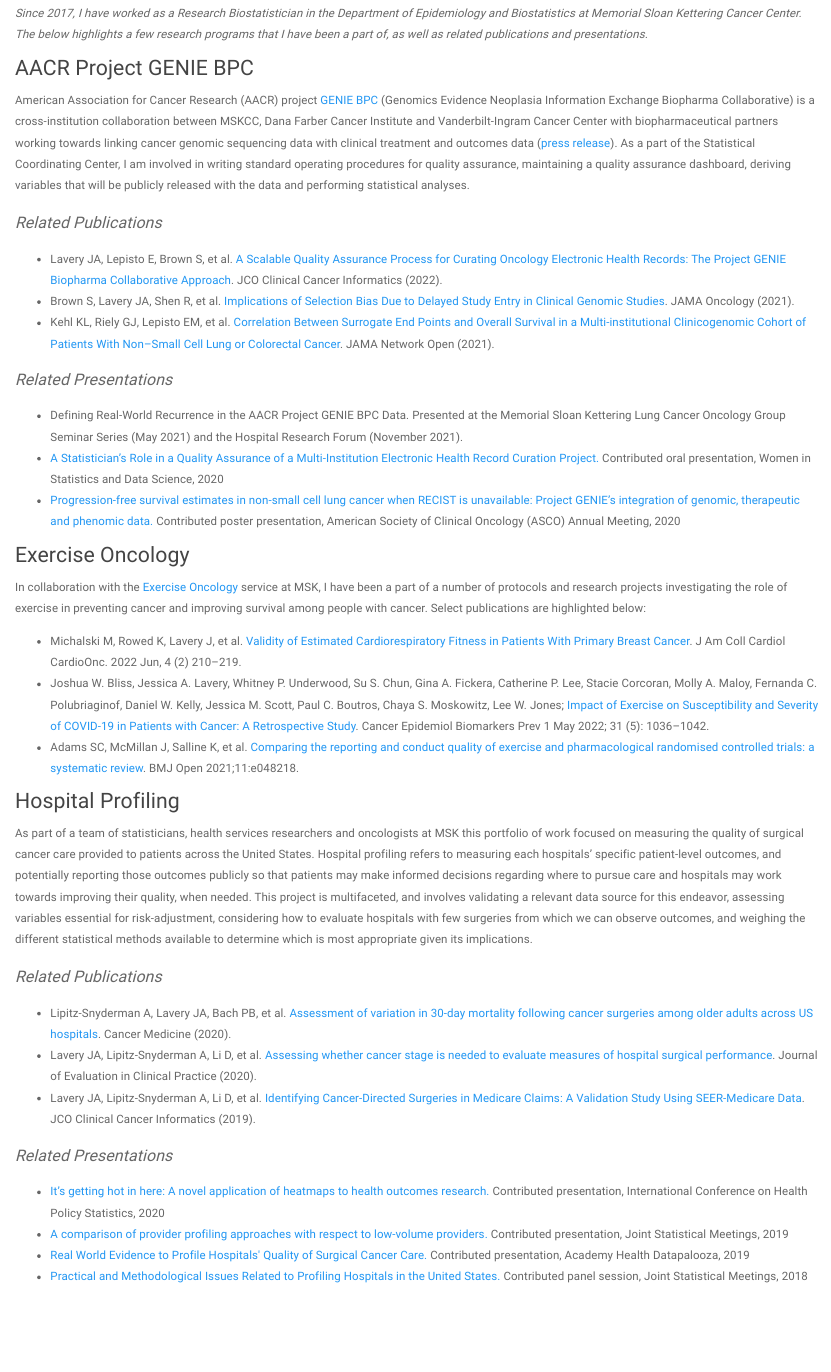
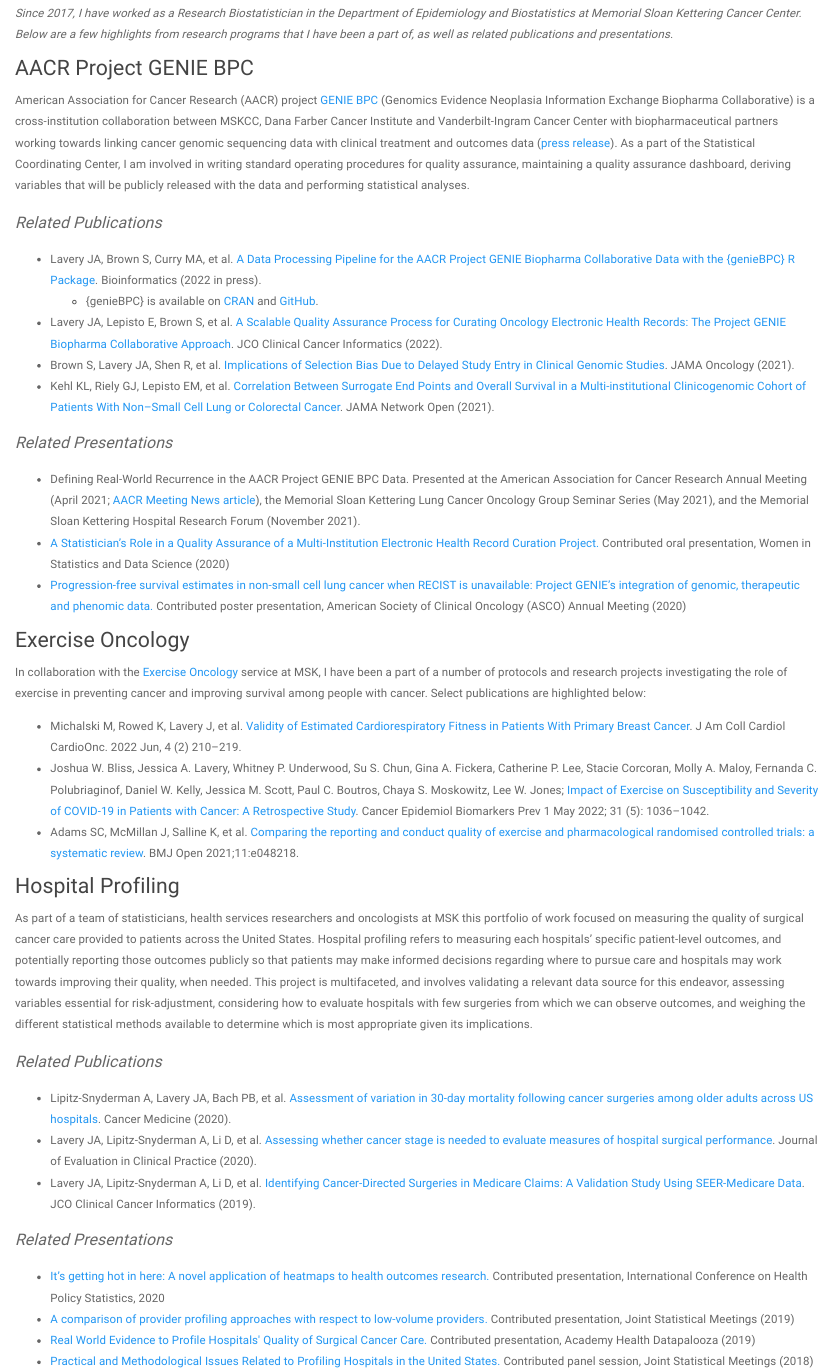
Before and after one commit to jalavery/jalavery.github.io, an R Markdown document (portfolio_onc.Rmd): the page in a window 1100 px wide, from 150 px down. The pictures show the output file portfolio_onc.html that the author committed with the source, opened offline; library style sheets and scripts come from the installed R packages.

Commit message:
2022 updates

```diff
--- a/portfolio_onc.Rmd
+++ b/portfolio_onc.Rmd
@@ -16,7 +16,7 @@
   gtag('config', 'UA-137654852-1');
 </script>
 
-*Since 2017, I have worked as a Research Biostatistician in the Department of Epidemiology and Biostatistics at Memorial Sloan Kettering Cancer Center. The below highlights a few research programs that I have been a part of, as well as related publications and presentations.*
+*Since 2017, I have worked as a Research Biostatistician in the Department of Epidemiology and Biostatistics at Memorial Sloan Kettering Cancer Center. Below are a few highlights from research programs that I have been a part of, as well as related publications and presentations.*
 
 ### AACR Project GENIE BPC
 
@@ -24,16 +24,19 @@
 
 <font size="4"><i> Related Publications </font></i>
 
+* Lavery JA, Brown S, Curry MA, et al. [A Data Processing Pipeline for the AACR Project GENIE Biopharma Collaborative Data with the {genieBPC} R Package](https://academic.oup.com/bioinformatics/advance-article/doi/10.1093/bioinformatics/btac796/6909009). Bioinformatics (2022 in press).
+  - {genieBPC} is available on [CRAN](https://cran.r-project.org/web/packages/genieBPC/index.html) and [GitHub](https://genie-bpc.github.io/genieBPC/).
+
 * Lavery JA, Lepisto E, Brown S, et al. [A Scalable Quality Assurance Process for Curating Oncology Electronic Health Records: The Project GENIE Biopharma Collaborative Approach](https://ascopubs.org/doi/full/10.1200/CCI.21.00105). JCO Clinical Cancer Informatics (2022).
 * Brown S, Lavery JA, Shen R, et al. [Implications of Selection Bias Due to Delayed Study Entry in Clinical Genomic Studies](https://jamanetwork.com/journals/jamaoncology/article-abstract/2785693). JAMA Oncology (2021).
 * Kehl KL, Riely GJ, Lepisto EM, et al. [Correlation Between Surrogate End Points and Overall Survival in a Multi-institutional Clinicogenomic Cohort of Patients With Non–Small Cell Lung or Colorectal Cancer](https://jamanetwork.com/journals/jamanetworkopen/article-abstract/2782339). JAMA Network Open (2021).
 
 <font size="4"><i> Related Presentations </font></i>
 
-* Defining Real-World Recurrence in the AACR Project GENIE BPC Data. Presented at the
-Memorial Sloan Kettering Lung Cancer Oncology Group Seminar Series (May 2021) and the Hospital Research Forum (November 2021).
-* [A Statistician’s Role in a Quality Assurance of a Multi-Institution Electronic Health Record Curation Project.](https://ww2.amstat.org/meetings/wsds/2020/onlineprogram/AbstractDetails.cfm?AbstractID=309549) Contributed oral presentation, Women in Statistics and Data Science, 2020
-* [Progression-free survival estimates in non-small cell lung cancer when RECIST is unavailable: Project GENIE’s integration of genomic, therapeutic and phenomic data.](https://ascopubs.org/doi/abs/10.1200/JCO.2020.38.15_suppl.9622) Contributed poster presentation, American Society of Clinical Oncology (ASCO) Annual Meeting, 2020
+* Defining Real-World Recurrence in the AACR Project GENIE BPC Data. Presented at the American Association for Cancer Research Annual Meeting (April 2021; [AACR Meeting News article](https://www.aacrmeetingnews.org/news/minisymposium-explores-real-world-examples-of-project-genie-applications/)), the
+Memorial Sloan Kettering Lung Cancer Oncology Group Seminar Series (May 2021), and the Memorial Sloan Kettering Hospital Research Forum (November 2021).
+* [A Statistician’s Role in a Quality Assurance of a Multi-Institution Electronic Health Record Curation Project.](https://ww2.amstat.org/meetings/wsds/2020/onlineprogram/AbstractDetails.cfm?AbstractID=309549) Contributed oral presentation, Women in Statistics and Data Science (2020)
+* [Progression-free survival estimates in non-small cell lung cancer when RECIST is unavailable: Project GENIE’s integration of genomic, therapeutic and phenomic data.](https://ascopubs.org/doi/abs/10.1200/JCO.2020.38.15_suppl.9622) Contributed poster presentation, American Society of Clinical Oncology (ASCO) Annual Meeting (2020)
 
 ### Exercise Oncology
 
@@ -56,6 +59,6 @@
 <font size="4"><i> Related Presentations </font></i>
 
 * [It’s getting hot in here: A novel application of heatmaps to health outcomes research.](https://ww2.amstat.org/meetings/ichps/2020/onlineprogram/AbstractDetails.cfm?AbstractID=307824) Contributed presentation, International Conference on Health Policy Statistics, 2020
-* [A comparison of provider profiling approaches with respect to low-volume providers.](https://ww2.amstat.org/meetings/jsm/2019/onlineprogram/AbstractDetails.cfm?abstractid=306713) Contributed presentation, Joint Statistical Meetings, 2019
-* [Real World Evidence to Profile Hospitals\' Quality of Surgical Cancer Care.](https://academyhealth.confex.com/academyhealth/2019hdp/meetingapp.cgi/Session/19968) Contributed presentation, Academy Health Datapalooza, 2019
-* [Practical and Methodological Issues Related to Profiling Hospitals in the United States.](https://ww2.amstat.org/meetings/jsm/2018/onlineprogram/ActivityDetails.cfm?SessionID=215548) Contributed panel session, Joint Statistical Meetings, 2018
+* [A comparison of provider profiling approaches with respect to low-volume providers.](https://ww2.amstat.org/meetings/jsm/2019/onlineprogram/AbstractDetails.cfm?abstractid=306713) Contributed presentation, Joint Statistical Meetings (2019)
+* [Real World Evidence to Profile Hospitals\' Quality of Surgical Cancer Care.](https://academyhealth.confex.com/academyhealth/2019hdp/meetingapp.cgi/Session/19968) Contributed presentation, Academy Health Datapalooza (2019)
+* [Practical and Methodological Issues Related to Profiling Hospitals in the United States.](https://ww2.amstat.org/meetings/jsm/2018/onlineprogram/ActivityDetails.cfm?SessionID=215548) Contributed panel session, Joint Statistical Meetings (2018)
```
Also changed, not shown: portfolio_onc.html.
